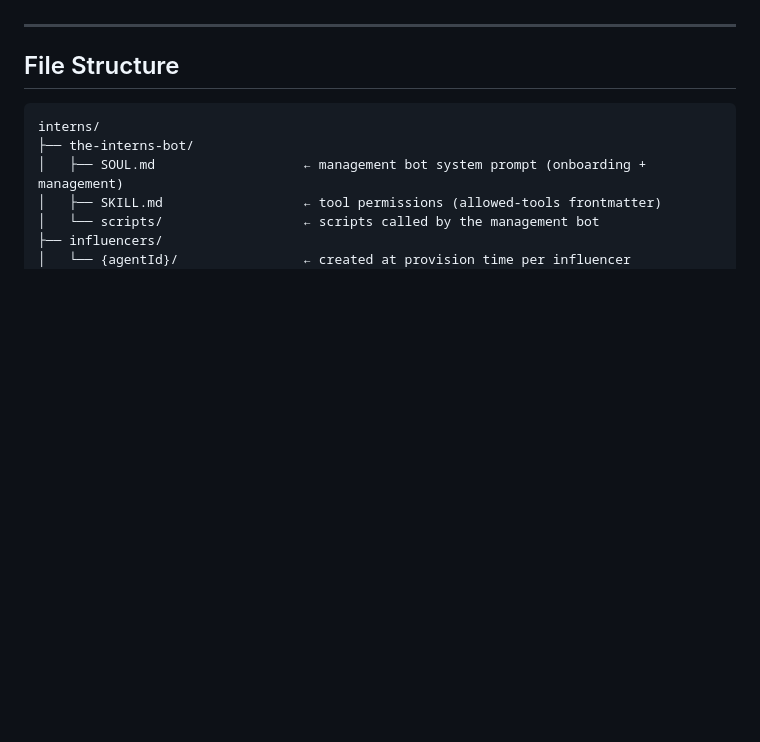
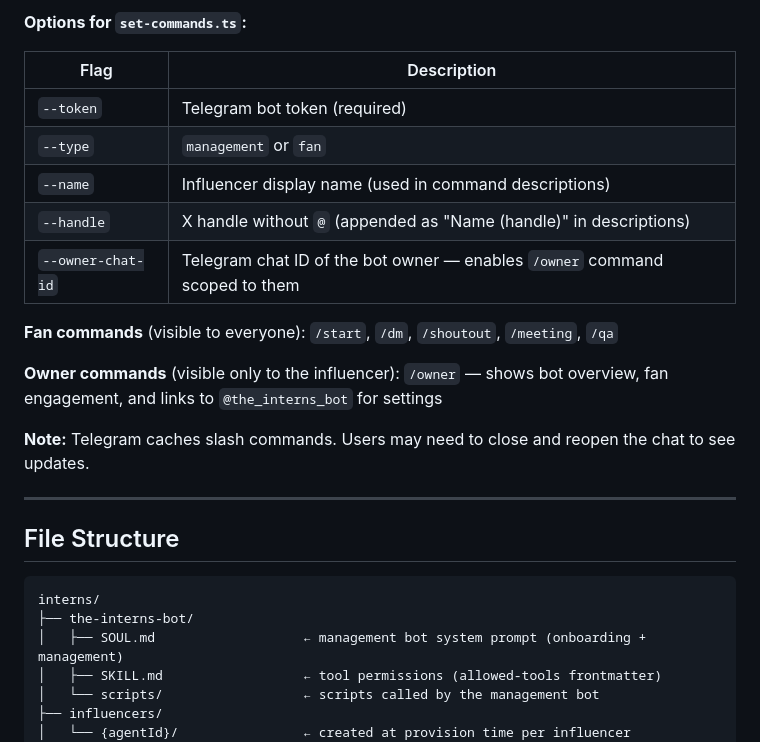
Before and after one commit to 0xStruct/interns, a Markdown page: README.md, the part around one of its changes. GitHub-like rendering; blank space fills up the shorter version.

```diff
--- a/README.md
+++ b/README.md
@@ -321,3 +395,18 @@ No restart required — OpenClaw picks up new agents immediately.
+**Options for `set-commands.ts`:**
+
+| Flag | Description |
+|---|---|
+| `--token` | Telegram bot token (required) |
+| `--type` | `management` or `fan` |
+| `--name` | Influencer display name (used in command descriptions) |
+| `--handle` | X handle without `@` (appended as "Name (handle)" in descriptions) |
+| `--owner-chat-id` | Telegram chat ID of the bot owner — enables `/owner` command scoped to them |
+
+**Fan commands** (visible to everyone): `/start`, `/dm`, `/shoutout`, `/meeting`, `/qa`
+
+**Owner commands** (visible only to the influencer): `/owner` — shows bot overview, fan engagement, and links to `@the_interns_bot` for settings
+
+**Note:** Telegram caches slash commands. Users may need to close and reopen the chat to see updates.
 
 ---
 
```
Also changed, not shown: other parts of README.md (+75 -1 lines).
